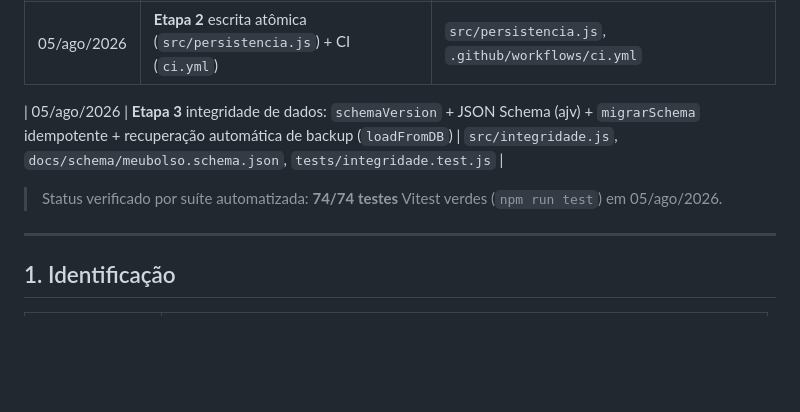
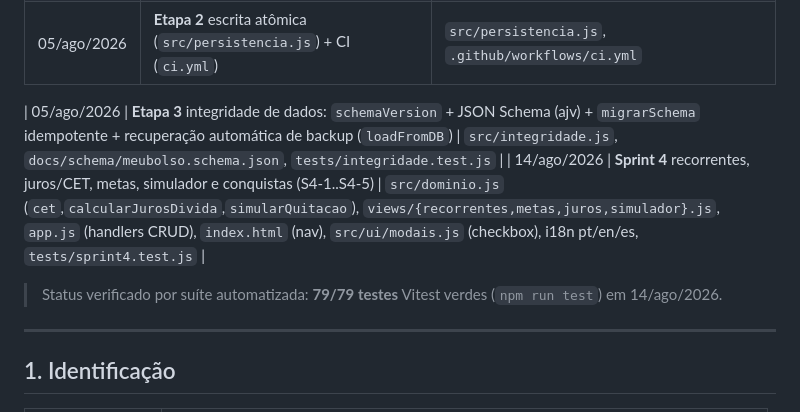
Before and after one commit to marceloacaci/meubolso, a Markdown page: docs/AS-BUILT.md, the part around the change. Drawn GitHub-style; blank space fills up the shorter version.

```diff
--- a/docs/AS-BUILT.md
+++ b/docs/AS-BUILT.md
@@ -18,8 +18,9 @@
 | 05/ago/2026 | **Etapa 2** escrita atômica (`src/persistencia.js`) + CI (`ci.yml`) | `src/persistencia.js`, `.github/workflows/ci.yml` |
 
 | 05/ago/2026 | **Etapa 3** integridade de dados: `schemaVersion` + JSON Schema (ajv) + `migrarSchema` idempotente + recuperação automática de backup (`loadFromDB`) | `src/integridade.js`, `docs/schema/meubolso.schema.json`, `tests/integridade.test.js` |
+| 14/ago/2026 | **Sprint 4** recorrentes, juros/CET, metas, simulador e conquistas (S4-1..S4-5) | `src/dominio.js` (`cet`,`calcularJurosDivida`,`simularQuitacao`), `views/{recorrentes,metas,juros,simulador}.js`, `app.js` (handlers CRUD), `index.html` (nav), `src/ui/modais.js` (checkbox), i18n pt/en/es, `tests/sprint4.test.js` |
 
-> Status verificado por suíte automatizada: **74/74 testes** Vitest verdes (`npm run test`) em 05/ago/2026.
+> Status verificado por suíte automatizada: **79/79 testes** Vitest verdes (`npm run test`) em 14/ago/2026.
 
 ---
 
```
Also changed, not shown: docs/CRONOGRAMA-3-MESES.md (+10 -5 lines).
